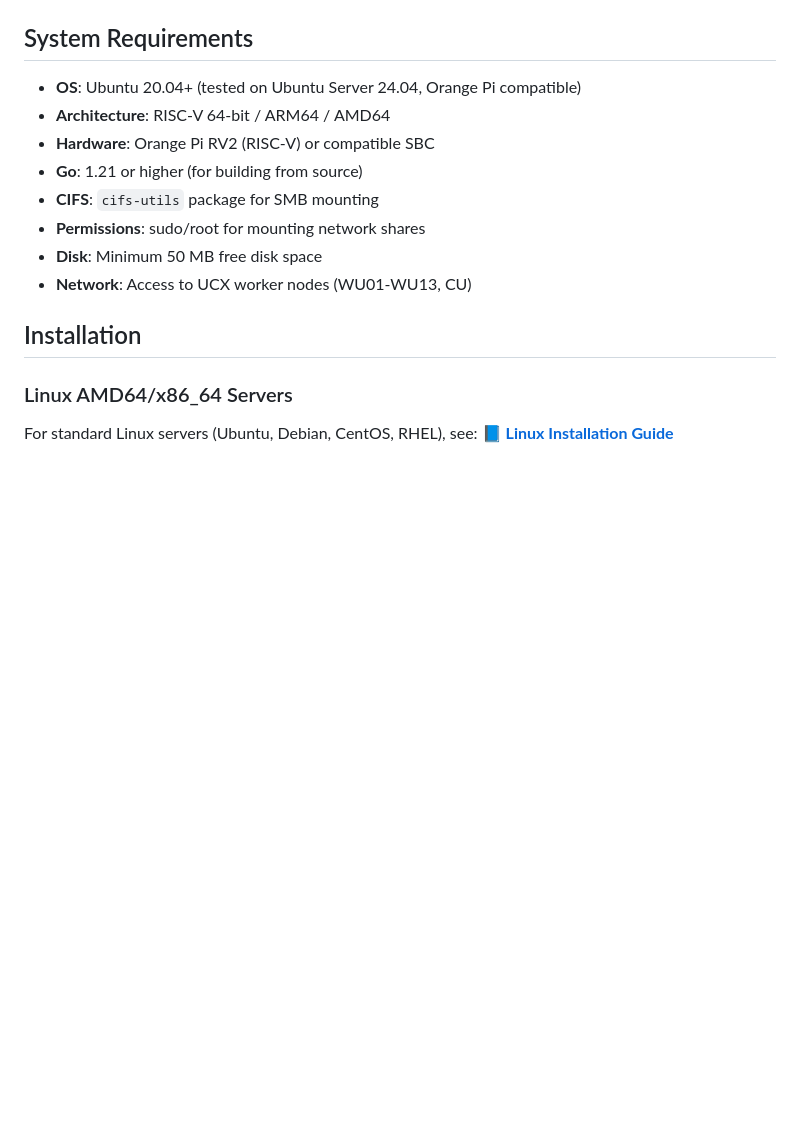
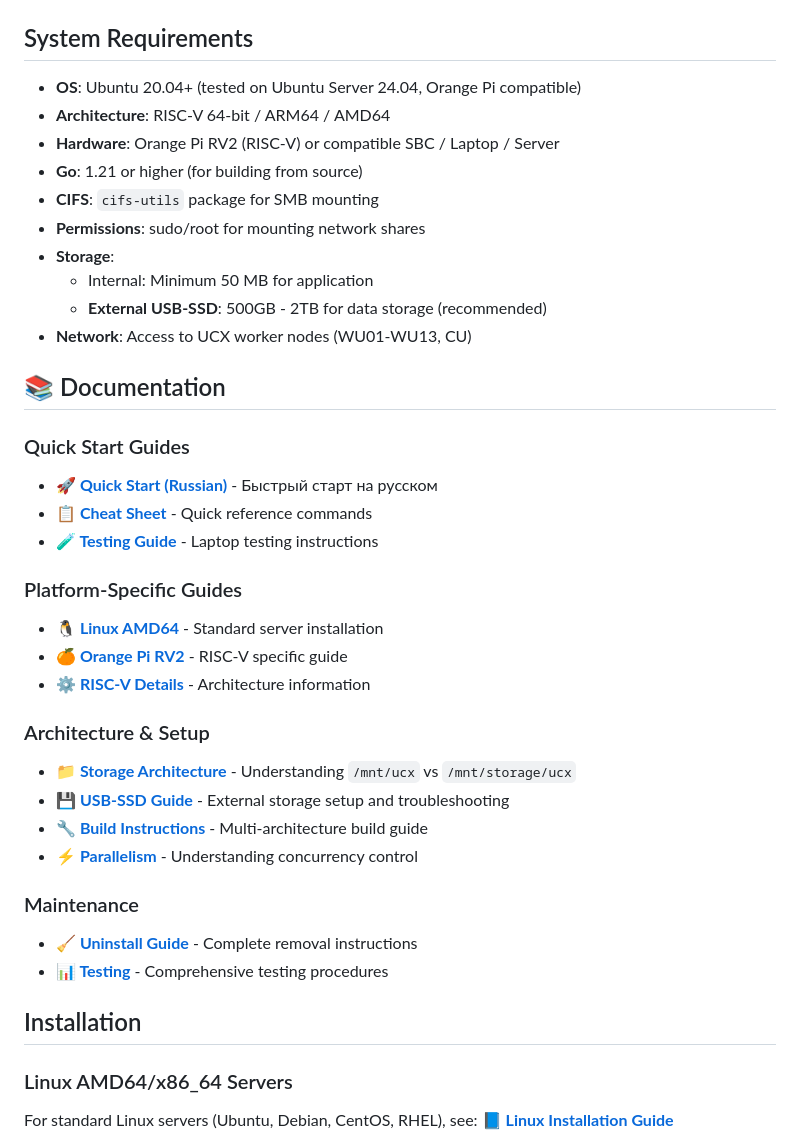
Before and after one commit to zangezia/UCXSync, a Markdown page: README.md, the part around the change. GitHub-like rendering; blank space fills up the shorter version.

Commit message:
docs: Add comprehensive documentation index to README
- Added Documentation section with all guides organized by category
- Updated System Requirements with USB-SSD storage note
- Added quick links to all documentation files
- Organized by Quick Start, Platform-Specific, Architecture, and Maintenance

```diff
--- a/README.md
+++ b/README.md
@@ -50,12 +50,36 @@ UCXSync/
 
 - **OS**: Ubuntu 20.04+ (tested on Ubuntu Server 24.04, Orange Pi compatible)
 - **Architecture**: RISC-V 64-bit / ARM64 / AMD64
-- **Hardware**: Orange Pi RV2 (RISC-V) or compatible SBC
+- **Hardware**: Orange Pi RV2 (RISC-V) or compatible SBC / Laptop / Server
 - **Go**: 1.21 or higher (for building from source)
 - **CIFS**: `cifs-utils` package for SMB mounting
 - **Permissions**: sudo/root for mounting network shares
-- **Disk**: Minimum 50 MB free disk space
+- **Storage**:
+  - Internal: Minimum 50 MB for application
+  - **External USB-SSD**: 500GB - 2TB for data storage (recommended)
 - **Network**: Access to UCX worker nodes (WU01-WU13, CU)
+
+## 📚 Documentation
+
+### Quick Start Guides
+- **[🚀 Quick Start (Russian)](README.ru.md)** - Быстрый старт на русском
+- **[📋 Cheat Sheet](CHEATSHEET.md)** - Quick reference commands
+- **[🧪 Testing Guide](TESTING-ON-LAPTOP.md)** - Laptop testing instructions
+
+### Platform-Specific Guides
+- **[🐧 Linux AMD64](LINUX.md)** - Standard server installation
+- **[🍊 Orange Pi RV2](ORANGEPI.md)** - RISC-V specific guide
+- **[⚙️ RISC-V Details](RISCV.md)** - Architecture information
+
+### Architecture & Setup
+- **[📁 Storage Architecture](STORAGE-ARCHITECTURE.md)** - Understanding `/mnt/ucx` vs `/mnt/storage/ucx`
+- **[💾 USB-SSD Guide](USB-SSD-GUIDE.md)** - External storage setup and troubleshooting
+- **[🔧 Build Instructions](BUILD.md)** - Multi-architecture build guide
+- **[⚡ Parallelism](PARALLELISM.md)** - Understanding concurrency control
+
+### Maintenance
+- **[🧹 Uninstall Guide](UNINSTALL-GUIDE.md)** - Complete removal instructions
+- **[📊 Testing](TEST.md)** - Comprehensive testing procedures
 
 ## Installation
 
```
